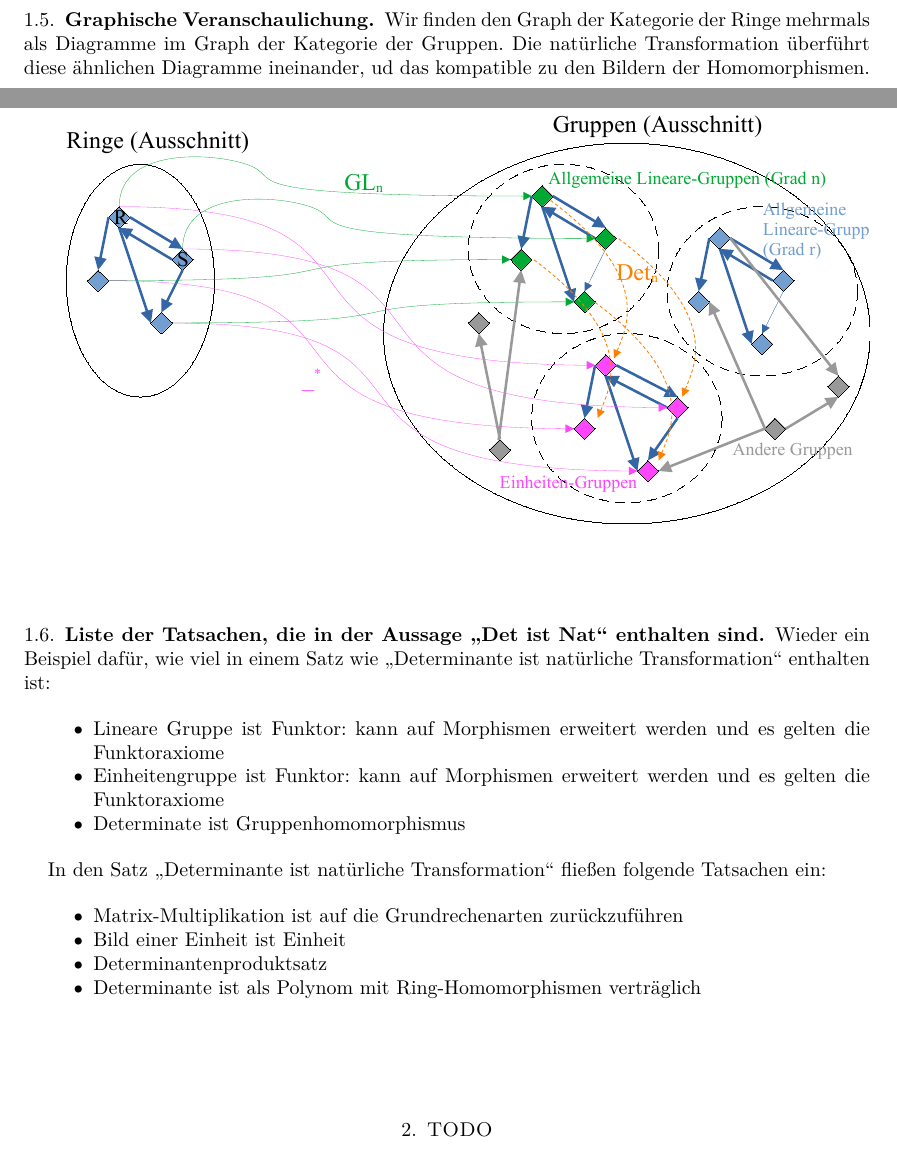
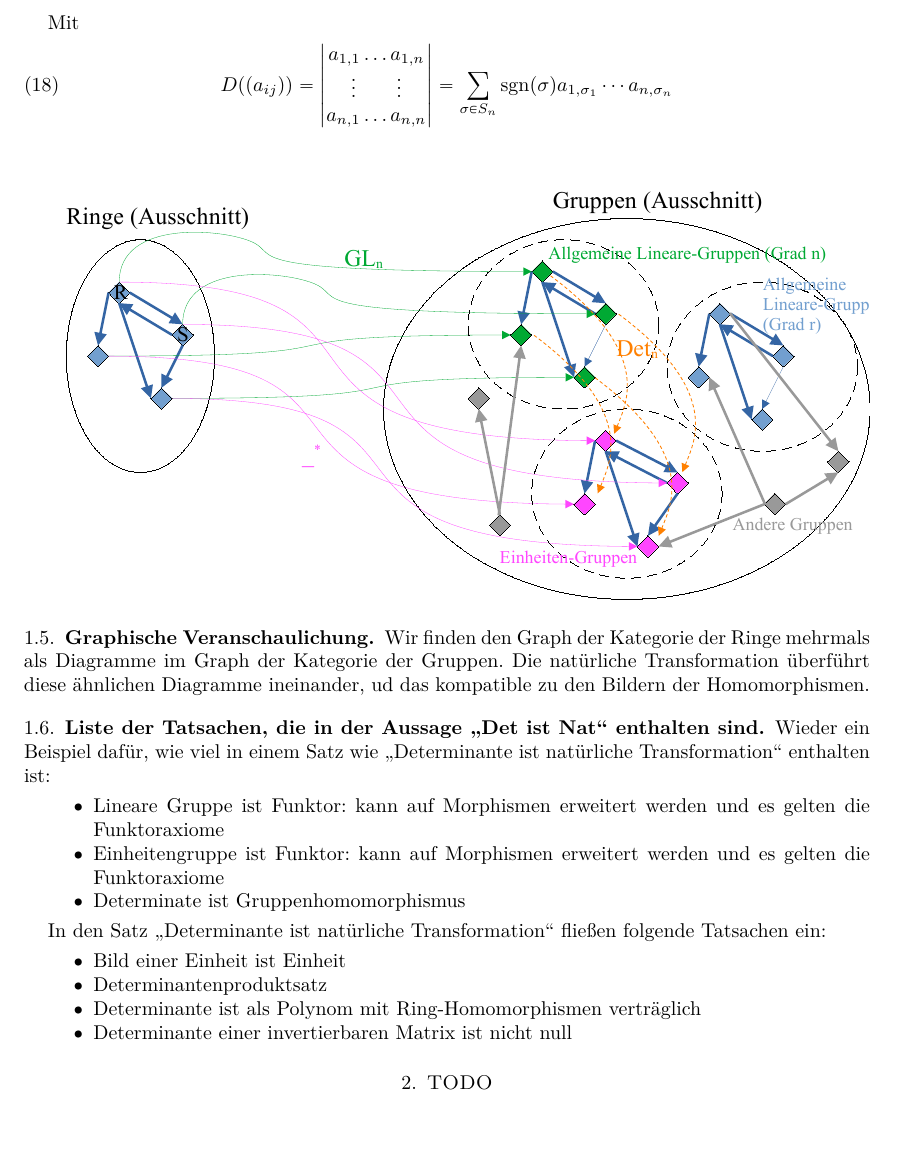
Before and after one commit to kategory/kategoryMathematik, a LaTeX paper (v5 Höhere Grundlagen/v5.0.1 Kategorien/v5.0.1.0.4.4.5 Determinante als Natürliche Transformationen/v5.0.1.0.4.4.5 Determinante als Natürliche Transformationen.tex): two parts of pages 4 and 5 of 6 before the commit and part of page 5 of 6 after it, the two joined at a grey line, cut at the place of the change, the shorter picture padded with empty space. Compiled offline with pdfLaTeX.

Commit message:
URL to video

```diff
--- a/v5 Höhere Grundlagen/v5.0.1 Kategorien/v5.0.1.0.4.4.5 Determinante als Natürliche Transformationen/v5.0.1.0.4.4.5 Determinante als Natürliche Transformationen.tex
+++ b/v5 Höhere Grundlagen/v5.0.1 Kategorien/v5.0.1.0.4.4.5 Determinante als Natürliche Transformationen/v5.0.1.0.4.4.5 Determinante als Natürliche Transformationen.tex
@@ -427,6 +427,11 @@ Sei dazu $f \colon R \to S$ ein Ring-Homomorphismus. Es muss also die Kommutativ
    \end{align}
 \end{proof}
 
+Mit
+\begin{equation}
+   D( (a_{ij}) )={\begin{vmatrix}a_{1,1}\ldots a_{1,n}\\\vdots \qquad \vdots \\a_{n,1}\ldots a_{n,n}\end{vmatrix}}=\sum _{\sigma \in S_{n}}\operatorname {sgn}(\sigma )a_{1,\sigma _{1}}\cdots a_{n,\sigma _{n}}
+\end{equation}
+
 %******************************************************************************************************
 \subsection{Graphische Veranschaulichung}
 %******************************************************************************************************
@@ -449,10 +454,10 @@ Wieder ein Beispiel dafür, wie viel in einem Satz wie "`Determinante ist natür
 
 In den Satz "`Determinante ist natürliche Transformation"' fließen folgende Tatsachen ein:
 \begin{itemize}
-   \item Matrix-Multiplikation ist auf die Grundrechenarten zurückzuführen
    \item Bild einer Einheit ist Einheit
    \item Determinantenproduktsatz
    \item Determinante ist als Polynom mit Ring-Homomorphismen verträglich
+   \item Determinante einer invertierbaren Matrix ist nicht null
 \end{itemize}
 
 %******************************************************************************************************
```
Also changed, not shown: v5 Höhere Grundlagen/v5.0.1 Kategorien/v5.0.1.0.4.4.5 Determinante als Natürliche Transformationen/v5.0.1.0.4.4.5 Determinante als Natürliche Transformationen.pdf, v5 Höhere Grundlagen/v5.0.1 Kategorien/v5.0.1.0.4.4.5 Determinante als Natürliche Transformationen/v5.0.1.0.4.4.5 Determinante als Natürliche Transformationen.tex (2 more changed lines).
